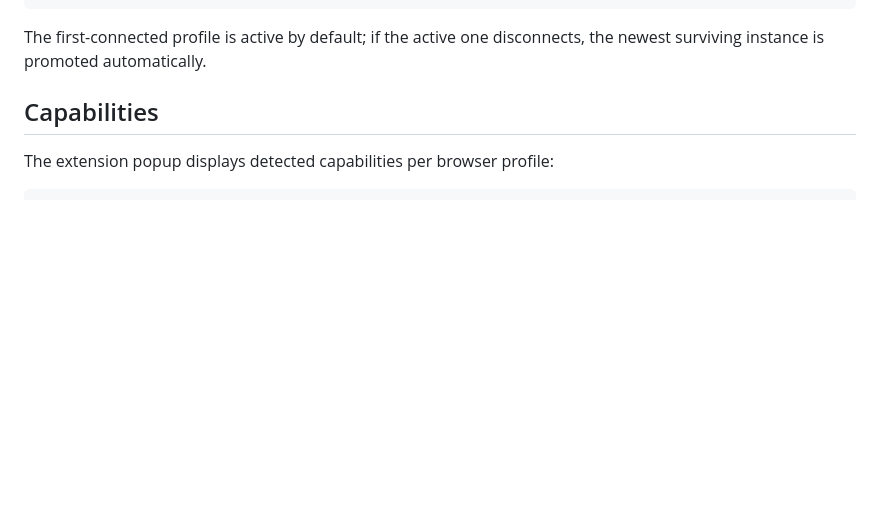
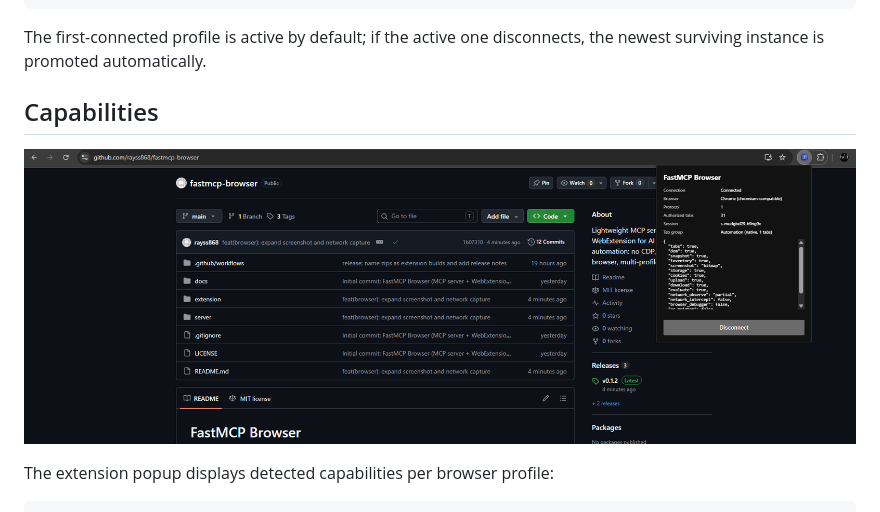
Before and after one commit to rayss868/fastmcp-browser, a Markdown page: README.md, the part around the change. Drawn GitHub-style; pictures changed too: docs/extension-popup-capabilities.png (added); blank space fills up the shorter version.

Commit message:
docs: add extension popup screenshot to capabilities section

````diff
--- a/README.md
+++ b/README.md
@@ -185,6 +185,8 @@ The first-connected profile is active by default; if the active one disconnects,
 
 ## Capabilities
 
+![Extension popup showing detected capabilities](docs/extension-popup-capabilities.png)
+
 The extension popup displays detected capabilities per browser profile:
 
 ```json
````
